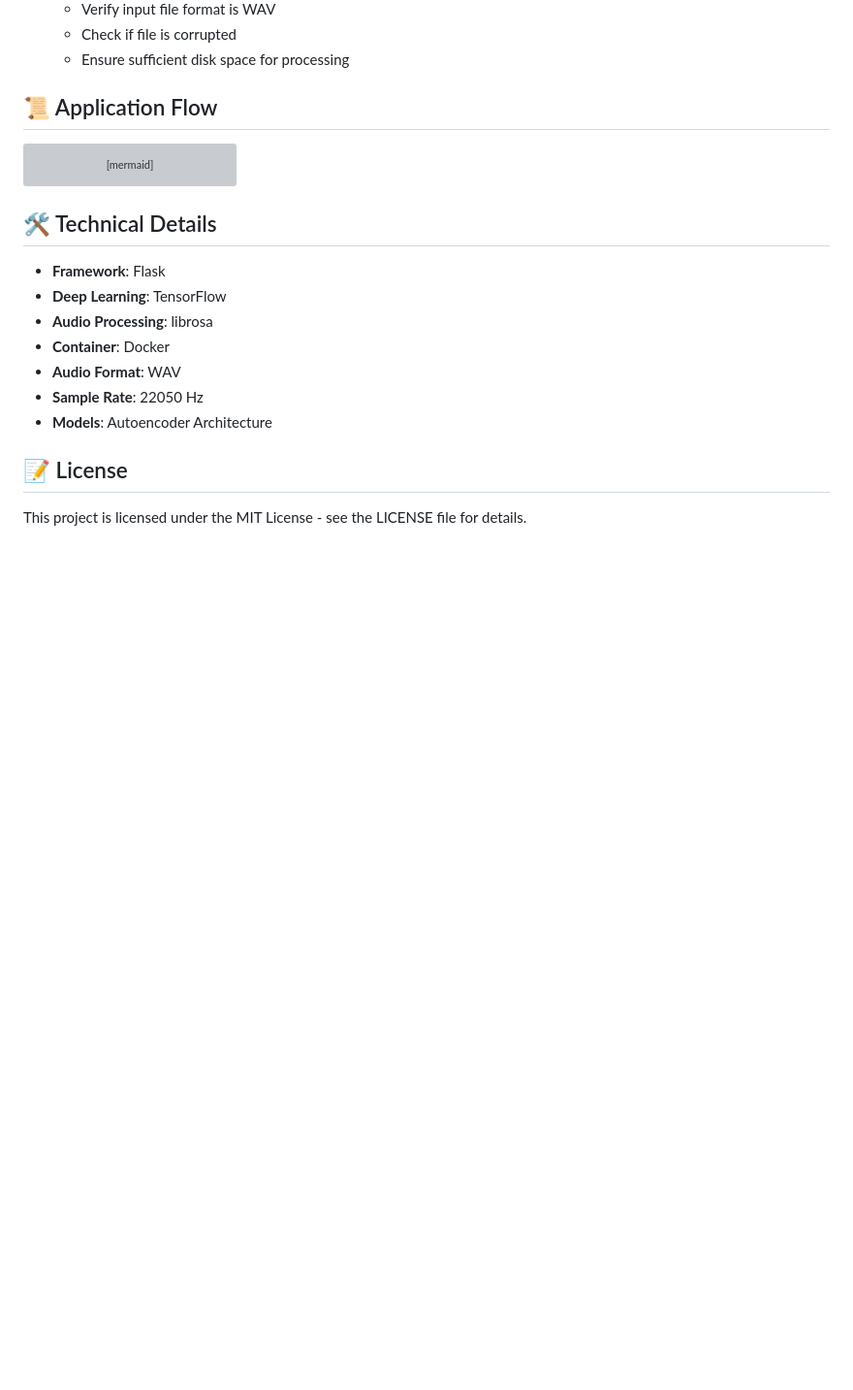
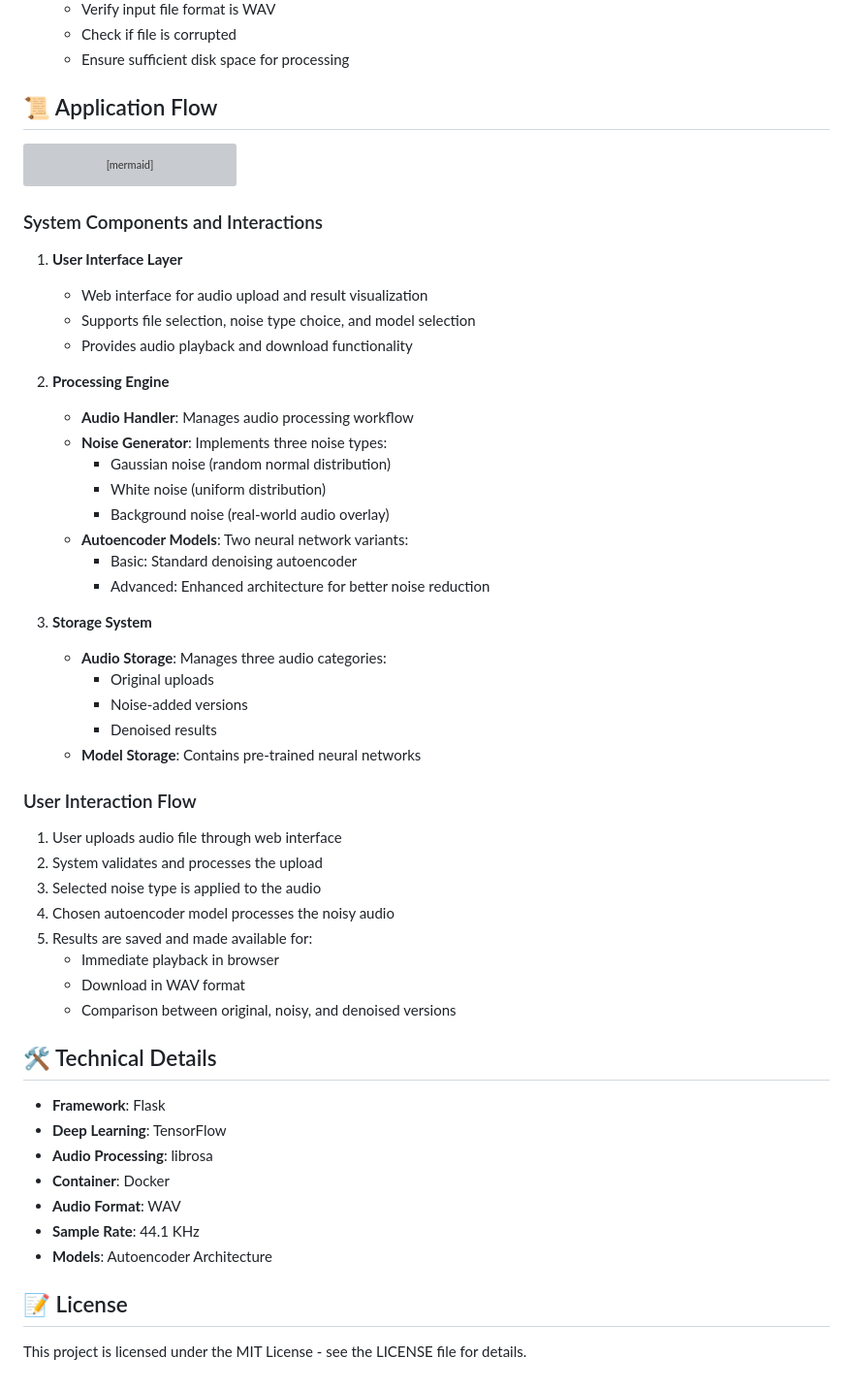
Before and after one commit to ogshivam/Denoising_Encoder, a Markdown page: README.md, the part around the change. Shown: that part at 97% size. Drawn GitHub-style; blank space fills up the shorter version; grey boxes are pictures that could not be loaded.

Commit message:
Update README.md
adding more details to it

````diff
--- a/README.md
+++ b/README.md
@@ -125,6 +125,41 @@ graph TD
     end
 ```
 
+### System Components and Interactions
+
+1. **User Interface Layer**
+   - Web interface for audio upload and result visualization
+   - Supports file selection, noise type choice, and model selection
+   - Provides audio playback and download functionality
+
+2. **Processing Engine**
+   - **Audio Handler**: Manages audio processing workflow
+   - **Noise Generator**: Implements three noise types:
+     - Gaussian noise (random normal distribution)
+     - White noise (uniform distribution)
+     - Background noise (real-world audio overlay)
+   - **Autoencoder Models**: Two neural network variants:
+     - Basic: Standard denoising autoencoder
+     - Advanced: Enhanced architecture for better noise reduction
+
+3. **Storage System**
+   - **Audio Storage**: Manages three audio categories:
+     - Original uploads
+     - Noise-added versions
+     - Denoised results
+   - **Model Storage**: Contains pre-trained neural networks
+
+### User Interaction Flow
+
+1. User uploads audio file through web interface
+2. System validates and processes the upload
+3. Selected noise type is applied to the audio
+4. Chosen autoencoder model processes the noisy audio
+5. Results are saved and made available for:
+   - Immediate playback in browser
+   - Download in WAV format
+   - Comparison between original, noisy, and denoised versions
+
 ## 🛠️ Technical Details
 
 - **Framework**: Flask
@@ -132,7 +167,7 @@ graph TD
 - **Audio Processing**: librosa
 - **Container**: Docker
 - **Audio Format**: WAV
-- **Sample Rate**: 22050 Hz
+- **Sample Rate**: 44.1 KHz
 - **Models**: Autoencoder Architecture
 
 ## 📝 License
````
